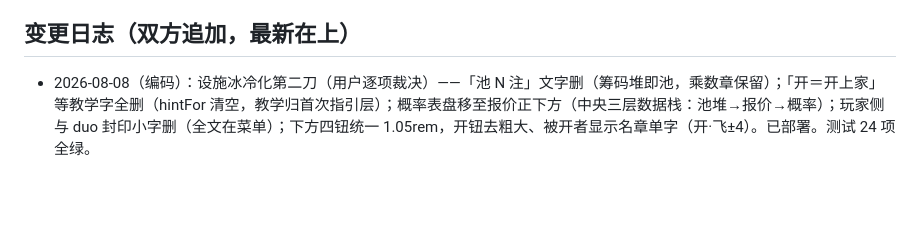
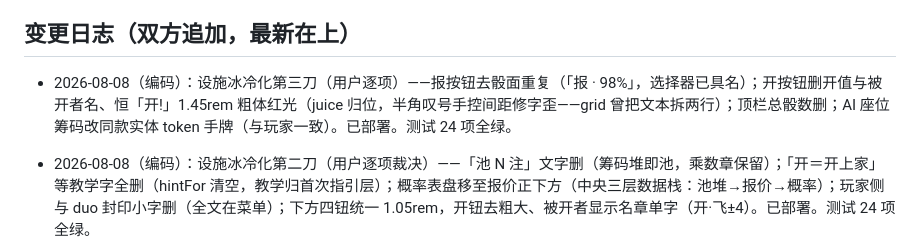
Before and after one commit to hxli2005/kai-dice, a Markdown page: SYNC.md, the part around the change. Drawn GitHub-style; blank space fills up the shorter version.

Commit message:
sync: 冰冷化第三刀记录
Co-Authored-By: Claude Fable 5 <noreply@anthropic.com>

```diff
--- a/SYNC.md
+++ b/SYNC.md
@@ -87,6 +87,8 @@
 - D7 前瞻预警：现 1v1 每手决策 2.5–4s，三人串行会到 6–8s——T4 节拍预算为硬验收，不达标不上线。
 
 ## 变更日志（双方追加，最新在上）
+
+- 2026-08-08（编码）：设施冰冷化第三刀（用户逐项）——报按钮去骰面重复（「报 · 98%」，选择器已具名）；开按钮删开值与被开者名、恒「开!」1.45rem 粗体红光（juice 归位，半角叹号手控间距修字歪——grid 曾把文本拆两行）；顶栏总骰数删；AI 座位筹码改同款实体 token 手牌（与玩家一致）。已部署。测试 24 项全绿。
 
 - 2026-08-08（编码）：设施冰冷化第二刀（用户逐项裁决）——「池 N 注」文字删（筹码堆即池，乘数章保留）；「开＝开上家」等教学字全删（hintFor 清空，教学归首次指引层）；概率表盘移至报价正下方（中央三层数据栈：池堆→报价→概率）；玩家侧与 duo 封印小字删（全文在菜单）；下方四钮统一 1.05rem，开钮去粗大、被开者显示名章单字（开·飞±4）。已部署。测试 24 项全绿。
 
```
